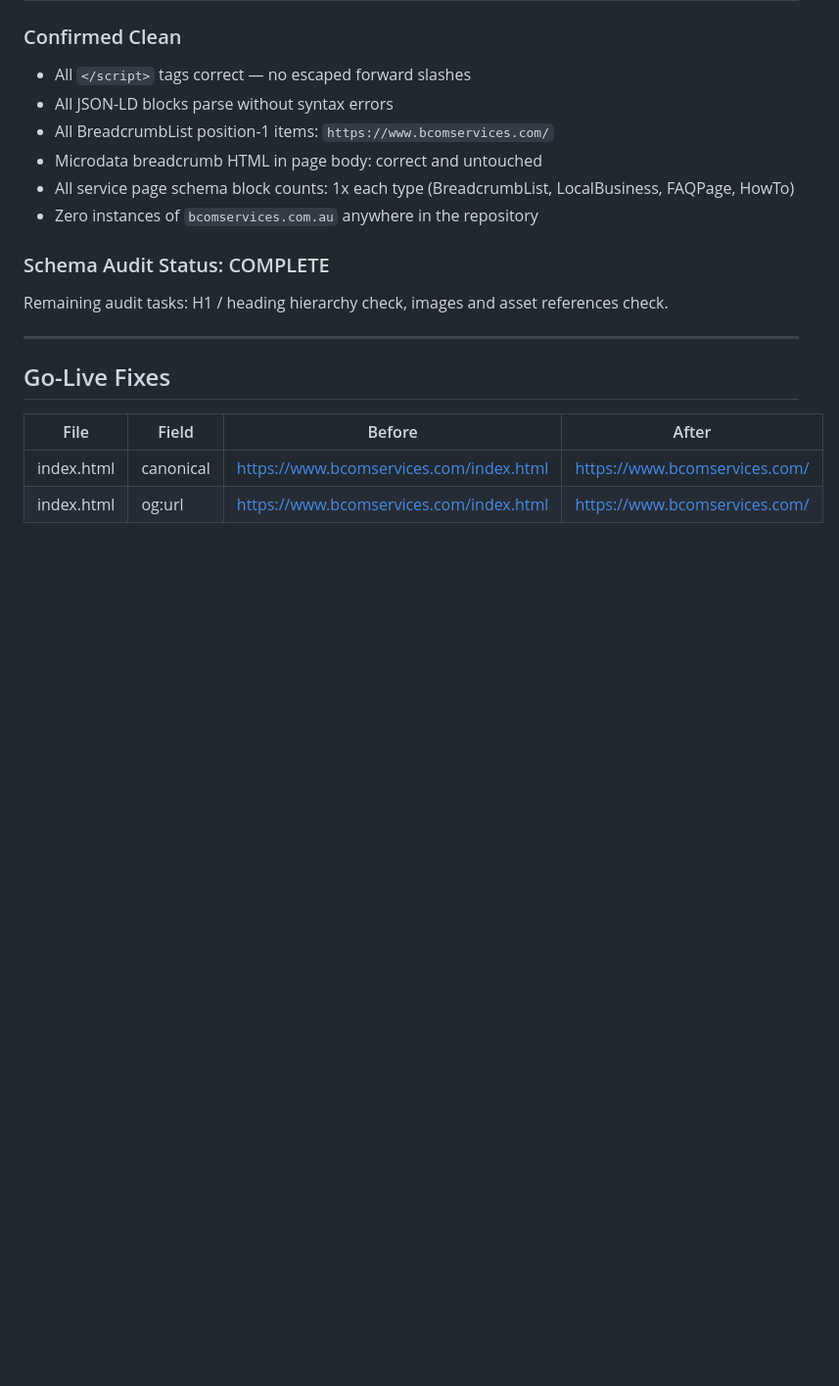
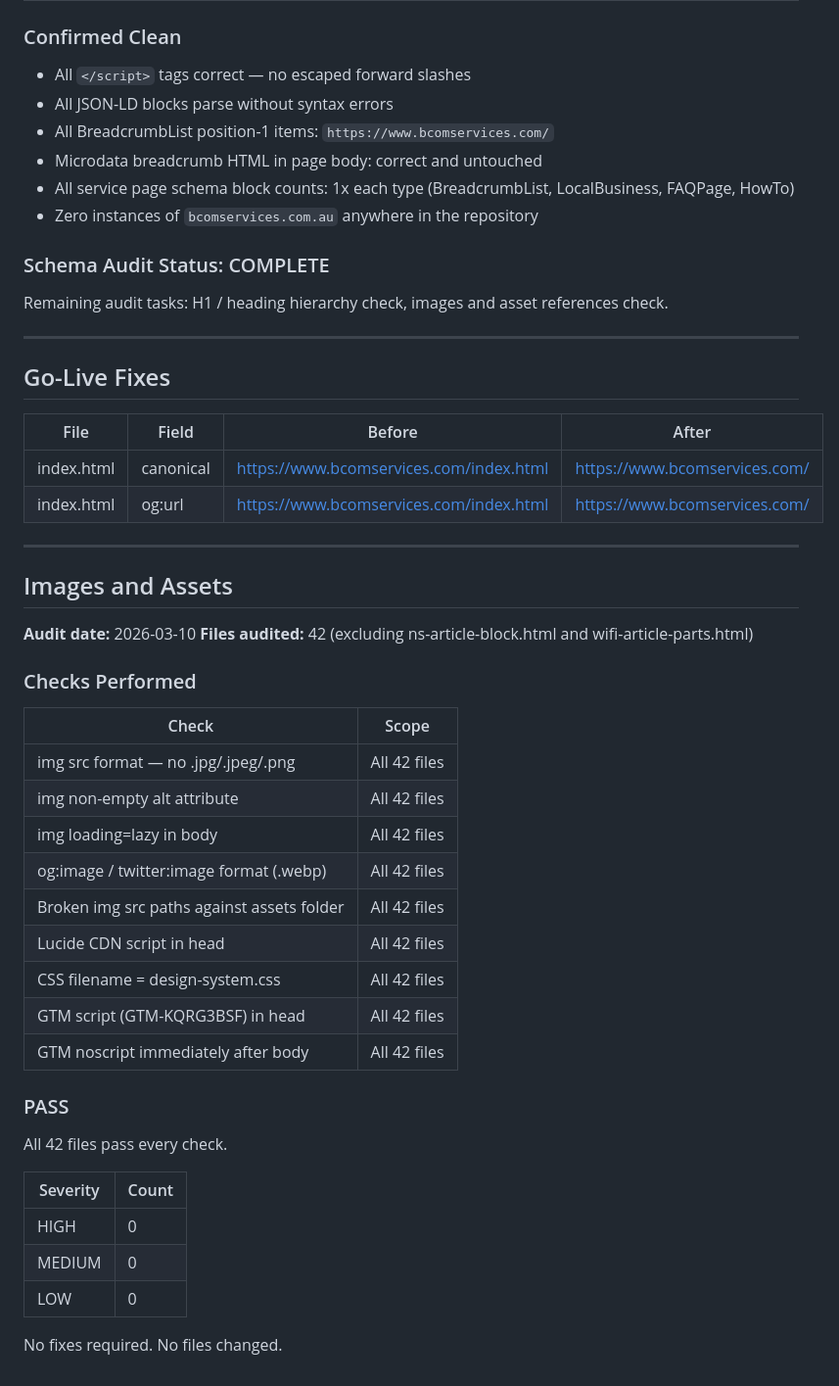
Before and after one commit to BcomServicesLimited/BcomITSolutionsPROJECT, a Markdown page: AUDIT-REPORT.md, the part around the change. Shown at 98% size. GitHub-like rendering; blank space fills up the shorter version.

Commit message:
Task 5: Images and Assets audit — 42/42 PASS, no issues

```diff
--- a/AUDIT-REPORT.md
+++ b/AUDIT-REPORT.md
@@ -970,3 +970,36 @@ Remaining audit tasks: H1 / heading hierarchy check, images and asset references
 |------|-------|--------|-------|
 | index.html | canonical | https://www.bcomservices.com/index.html | https://www.bcomservices.com/ |
 | index.html | og:url | https://www.bcomservices.com/index.html | https://www.bcomservices.com/ |
+
+---
+
+## Images and Assets
+
+**Audit date:** 2026-03-10
+**Files audited:** 42 (excluding ns-article-block.html and wifi-article-parts.html)
+
+### Checks Performed
+
+| Check | Scope |
+|-------|-------|
+| img src format — no .jpg/.jpeg/.png | All 42 files |
+| img non-empty alt attribute | All 42 files |
+| img loading=lazy in body | All 42 files |
+| og:image / twitter:image format (.webp) | All 42 files |
+| Broken img src paths against assets folder | All 42 files |
+| Lucide CDN script in head | All 42 files |
+| CSS filename = design-system.css | All 42 files |
+| GTM script (GTM-KQRG3BSF) in head | All 42 files |
+| GTM noscript immediately after body | All 42 files |
+
+### PASS
+
+All 42 files pass every check.
+
+| Severity | Count |
+|----------|-------|
+| HIGH | 0 |
+| MEDIUM | 0 |
+| LOW | 0 |
+
+No fixes required. No files changed.
```
